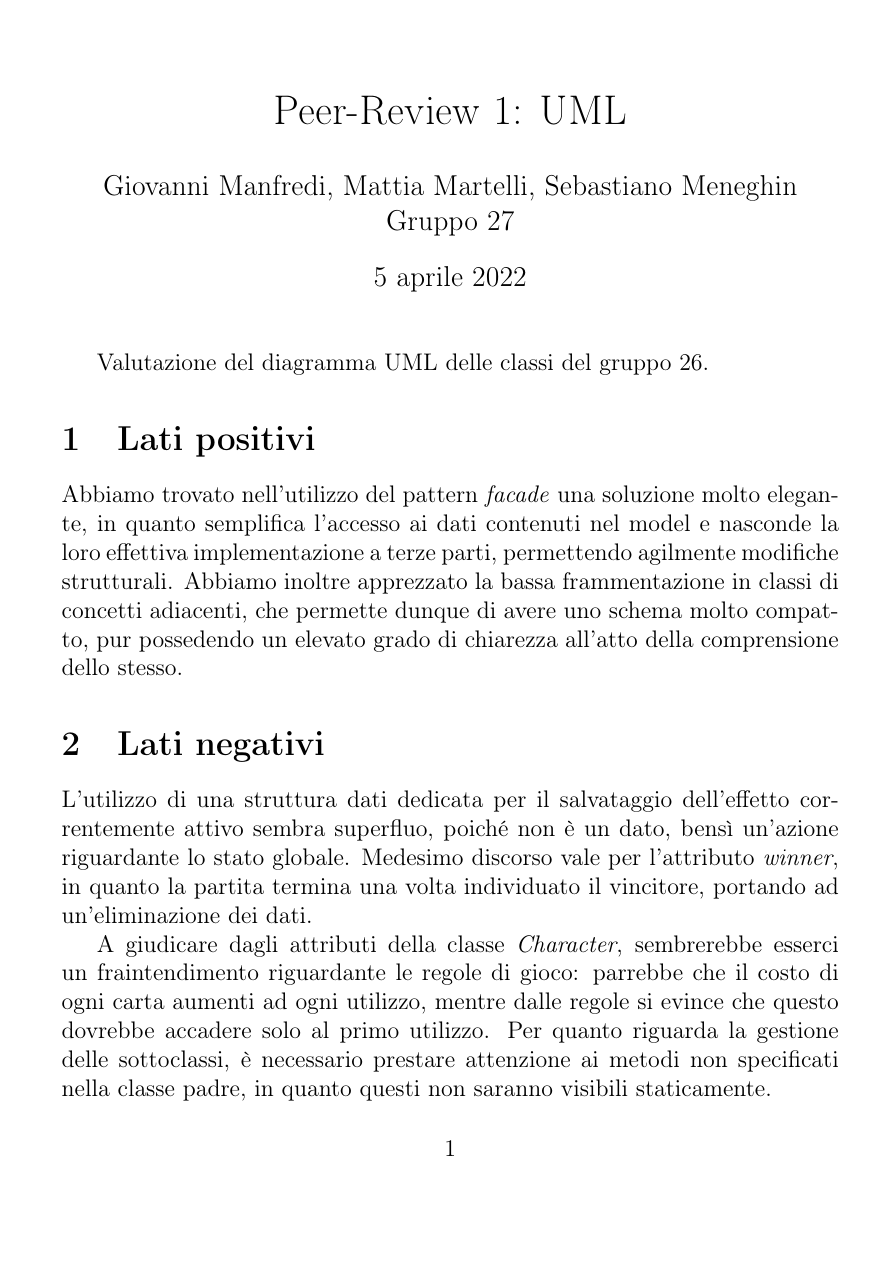
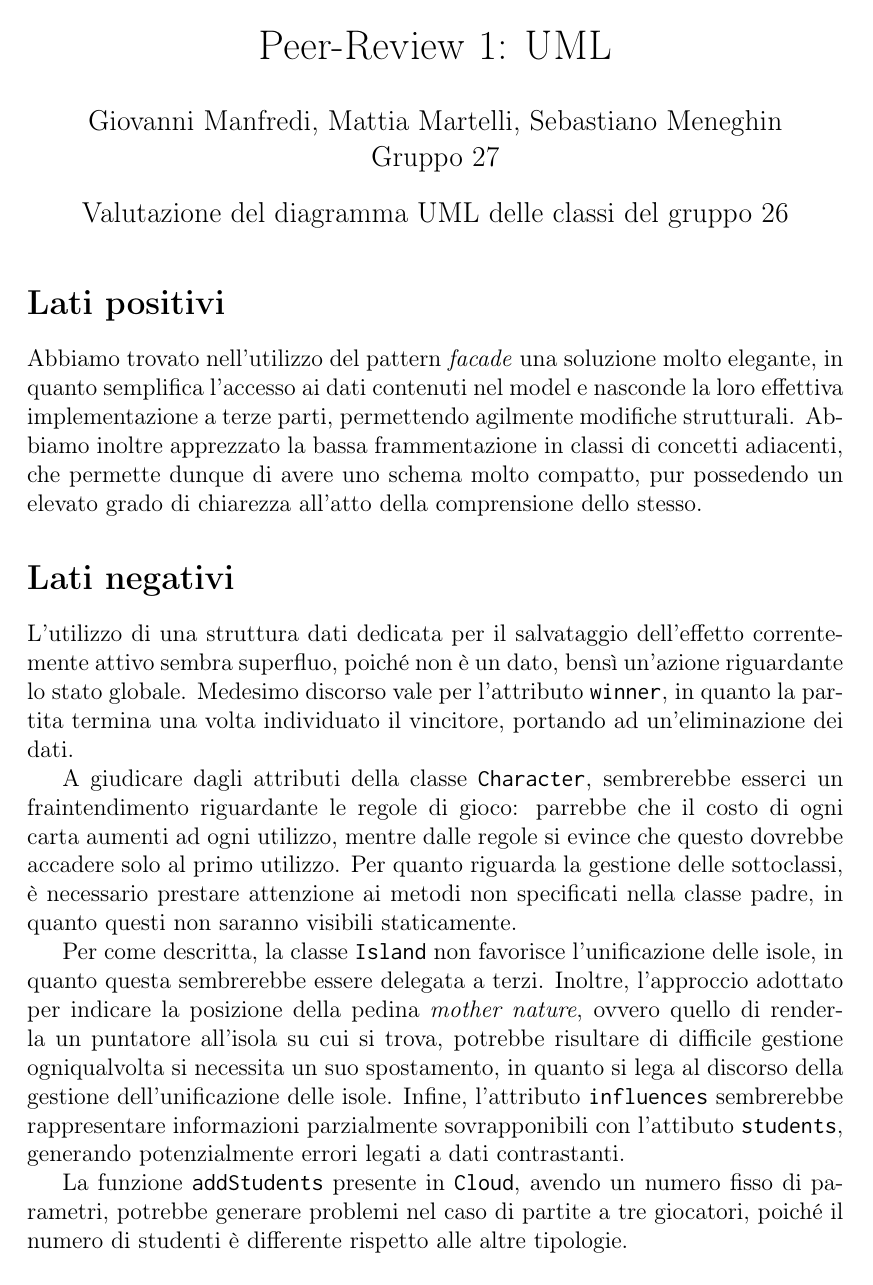
Before and after one commit to laughinginloud/ing-sw-2022-manfredi-martelli-meneghin, a LaTeX document (deliveries/peer_review_uml.tex): page 1 of 3 before the commit and page 1 of 2 after it. Compiled offline with pdfLaTeX.

Commit message:
Updated peer review style, received pr name, corrected typo in readme

```diff
--- a/deliveries/peer_review_uml.tex
+++ b/deliveries/peer_review_uml.tex
@@ -3,38 +3,44 @@
 \usepackage[T1]{fontenc}
 \usepackage[italian]{babel}
 
+\usepackage{inconsolata}
+\usepackage[a4paper, margin=1.3in]{geometry}
+
+\pagestyle{empty}
+
 \title{Peer-Review 1: UML}
 \author{Giovanni Manfredi, Mattia Martelli, Sebastiano Meneghin\\Gruppo 27}
+\date{Valutazione del diagramma UML delle classi del gruppo 26}
 
 \begin{document}
 
 \maketitle
 
-Valutazione del diagramma UML delle classi del gruppo 26.
+\thispagestyle{empty}
 
-\section{Lati positivi}
+\section*{Lati positivi}
 
 Abbiamo trovato nell'utilizzo del pattern \emph{facade} una soluzione molto elegante, in quanto semplifica l'accesso ai dati contenuti nel model e nasconde
 la loro effettiva implementazione a terze parti, permettendo agilmente modifiche strutturali. Abbiamo inoltre apprezzato la bassa frammentazione in classi di
 concetti adiacenti, che permette dunque di avere uno schema molto compatto, pur possedendo un elevato grado di chiarezza all'atto della comprensione
 dello stesso.
 
-\section{Lati negativi}
+\section*{Lati negativi}
 
 L'utilizzo di una struttura dati dedicata per il salvataggio dell'effetto correntemente attivo sembra superfluo, poiché non è un dato, bensì un'azione
-riguardante lo stato globale. Medesimo discorso vale per l'attributo \emph{winner}, in quanto la partita termina una volta individuato il vincitore,
+riguardante lo stato globale. Medesimo discorso vale per l'attributo \texttt{winner}, in quanto la partita termina una volta individuato il vincitore,
 portando ad un'eliminazione dei dati.
 
-A giudicare dagli attributi della classe \emph{Character}, sembrerebbe esserci un fraintendimento riguardante le regole di gioco: parrebbe che il costo di
+A giudicare dagli attributi della classe \texttt{Character}, sembrerebbe esserci un fraintendimento riguardante le regole di gioco: parrebbe che il costo di
 ogni carta aumenti ad ogni utilizzo, mentre dalle regole si evince che questo dovrebbe accadere solo al primo utilizzo. Per quanto riguarda la gestione
 delle sottoclassi, è necessario prestare attenzione ai metodi non specificati nella classe padre, in quanto questi non saranno visibili staticamente.
 
-Per come descritta, la classe \emph{Island} non favorisce l'unificazione delle isole, in quanto questa sembrerebbe essere delegata a terzi.  Inoltre,
+Per come descritta, la classe \texttt{Island} non favorisce l'unificazione delle isole, in quanto questa sembrerebbe essere delegata a terzi.  Inoltre,
 l'approccio adottato per indicare la posizione della pedina \emph{mother nature}, ovvero quello di renderla un puntatore all'isola su cui si trova,
 potrebbe risultare di difficile gestione ogniqualvolta si necessita un suo spostamento, in quanto si lega al discorso della gestione dell'unificazione
-delle isole. Infine, l'attributo \emph{influences} sembrerebbe rappresentare informazioni parzialmente sovrapponibili con l'attibuto \emph{students},
+delle isole. Infine, l'attributo \texttt{influences} sembrerebbe rappresentare informazioni parzialmente sovrapponibili con l'attibuto \texttt{students},
 generando potenzialmente errori legati a dati contrastanti.
 
-La funzione \emph{addStudents} presente in \emph{Cloud}, avendo un numero fisso di parametri, potrebbe generare problemi nel caso di partite a tre
+La funzione \texttt{addStudents} presente in \texttt{Cloud}, avendo un numero fisso di parametri, potrebbe generare problemi nel caso di partite a tre
 giocatori, poiché il numero di studenti è differente rispetto alle altre tipologie.
 
```
Also changed, not shown: README.md, deliveries/peer_review_uml.pdf, deliveries/received_peer_review_uml.pdf (renamed from deliveries/received_peer_review.pdf), deliveries/peer_review_uml.tex (16 more changed lines).
